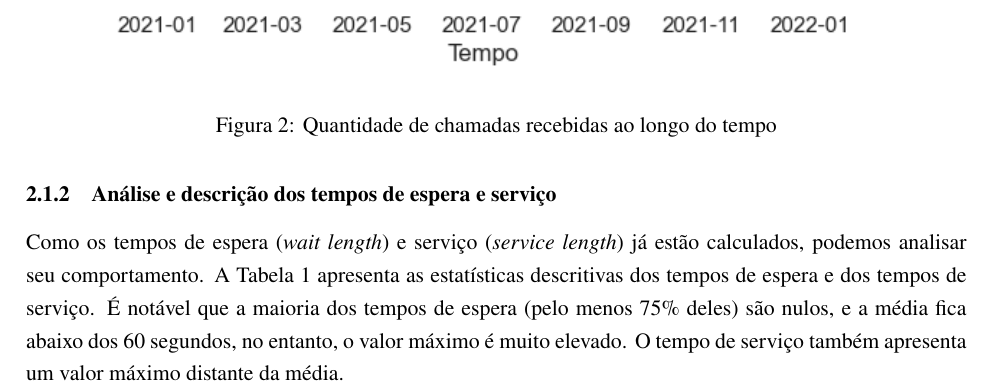
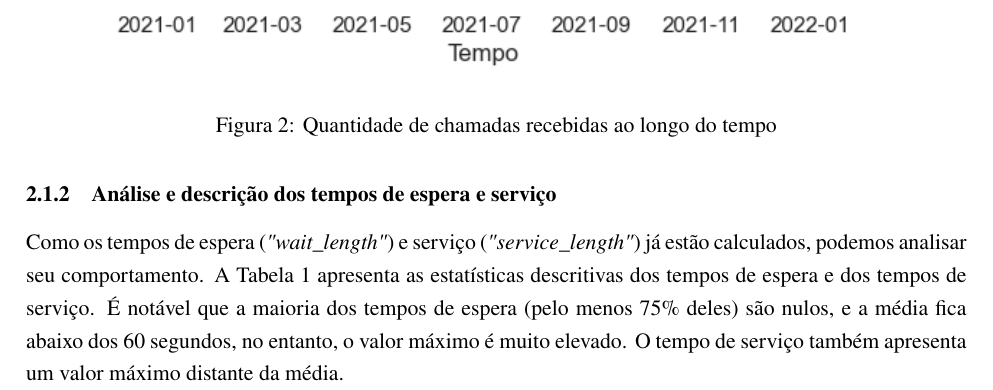
Before and after one commit to lucasgmalheiros/projeto-simulacao, a LaTeX document (Documentos/main.tex, which reads Documentos/analise-de-dados/anual/anual.tex): part of page 5 of 24, cut so that both start at the same text. Compiled offline with pdfLaTeX.

Commit message:
ortografia

```diff
--- a/Documentos/analise-de-dados/anual/anual.tex
+++ b/Documentos/analise-de-dados/anual/anual.tex
@@ -11,7 +11,7 @@ A Figura \ref*{fig: chamados-tempo} apresenta a quantidade de chamadas recebidas
 \end{figure}
 
 \subsubsection{Análise e descrição dos tempos de espera e serviço}
-Como os tempos de espera (\textit{wait length}) e serviço (\textit{service length}) já estão calculados, podemos analisar seu comportamento. A Tabela \ref*{tab: descricao-serviço-espera} apresenta as estatísticas descritivas dos tempos de espera e dos tempos de serviço. É notável que a maioria dos tempos de espera (pelo menos 75\% deles) são nulos, e a média fica abaixo dos 60 segundos, no entanto, o valor máximo é muito elevado. O tempo de serviço também apresenta um valor máximo distante da média.
+Como os tempos de espera (\textit{"wait\_length"}) e serviço (\textit{"service\_length"}) já estão calculados, podemos analisar seu comportamento. A Tabela \ref*{tab: descricao-serviço-espera} apresenta as estatísticas descritivas dos tempos de espera e dos tempos de serviço. É notável que a maioria dos tempos de espera (pelo menos 75\% deles) são nulos, e a média fica abaixo dos 60 segundos, no entanto, o valor máximo é muito elevado. O tempo de serviço também apresenta um valor máximo distante da média.
 
 \begin{table}[H]
 \centering
```
